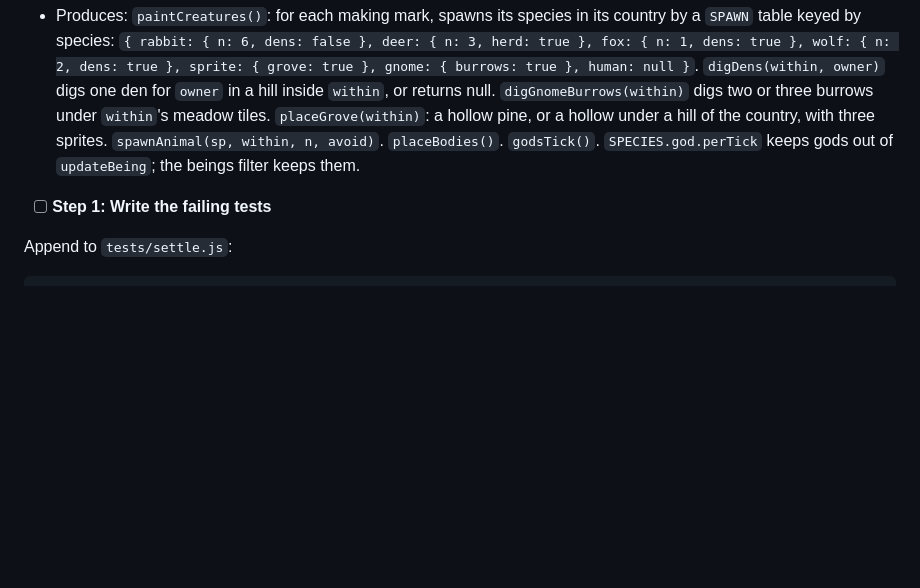
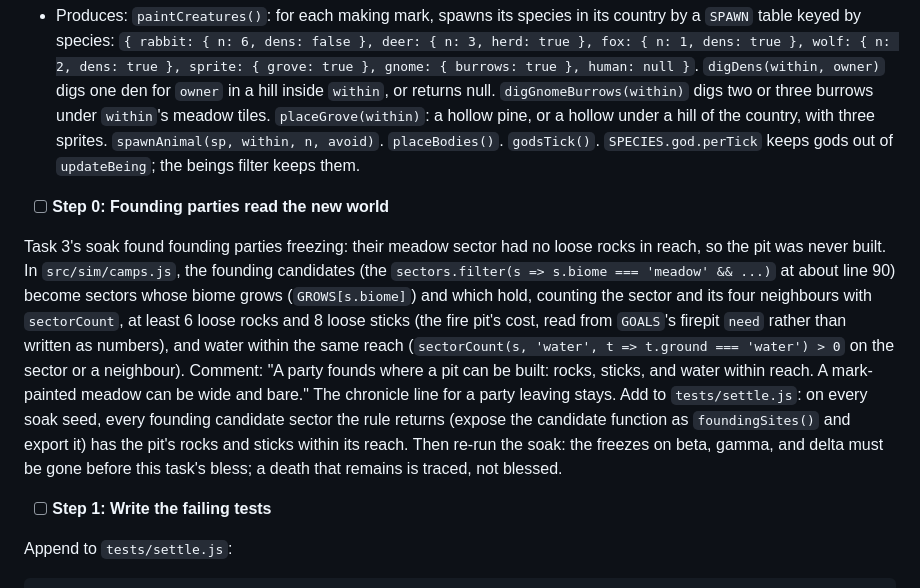
Before and after one commit to earchibald/hamlet-dev, a Markdown page: design/plans/2026-09-18-mythos-plan-3-settle.md, the part around the change. GitHub-like rendering; blank space fills up the shorter version.

Commit message:
Plan 3 task 4: founding parties read the new world
Co-Authored-By: Claude Fable 5.1 <noreply@anthropic.com>
Claude-Session: https://claude.ai/code/session_011WREt1LNngD7W6xW2uYrYn

```diff
--- a/design/plans/2026-09-18-mythos-plan-3-settle.md
+++ b/design/plans/2026-09-18-mythos-plan-3-settle.md
@@ -580,6 +580,10 @@ Claude-Session: https://claude.ai/code/session_011WREt1LNngD7W6xW2uYrYn"
 **Interfaces:**
 - Produces: `paintCreatures()`: for each making mark, spawns its species in its country by a `SPAWN` table keyed by species: `{ rabbit: { n: 6, dens: false }, deer: { n: 3, herd: true }, fox: { n: 1, dens: true }, wolf: { n: 2, dens: true }, sprite: { grove: true }, gnome: { burrows: true }, human: null }`. `digDens(within, owner)` digs one den for `owner` in a hill inside `within`, or returns null. `digGnomeBurrows(within)` digs two or three burrows under `within`'s meadow tiles. `placeGrove(within)`: a hollow pine, or a hollow under a hill of the country, with three sprites. `spawnAnimal(sp, within, n, avoid)`. `placeBodies()`. `godsTick()`. `SPECIES.god.perTick` keeps gods out of `updateBeing`; the beings filter keeps them.
 
+- [ ] **Step 0: Founding parties read the new world**
+
+Task 3's soak found founding parties freezing: their meadow sector had no loose rocks in reach, so the pit was never built. In `src/sim/camps.js`, the founding candidates (the `sectors.filter(s => s.biome === 'meadow' && ...)` at about line 90) become sectors whose biome grows (`GROWS[s.biome]`) and which hold, counting the sector and its four neighbours with `sectorCount`, at least 6 loose rocks and 8 loose sticks (the fire pit's cost, read from `GOALS`'s firepit `need` rather than written as numbers), and water within the same reach (`sectorCount(s, 'water', t => t.ground === 'water') > 0` on the sector or a neighbour). Comment: "A party founds where a pit can be built: rocks, sticks, and water within reach. A mark-painted meadow can be wide and bare." The chronicle line for a party leaving stays. Add to `tests/settle.js`: on every soak seed, every founding candidate sector the rule returns (expose the candidate function as `foundingSites()` and export it) has the pit's rocks and sticks within its reach. Then re-run the soak: the freezes on beta, gamma, and delta must be gone before this task's bless; a death that remains is traced, not blessed.
+
 - [ ] **Step 1: Write the failing tests**
 
 Append to `tests/settle.js`:
```
